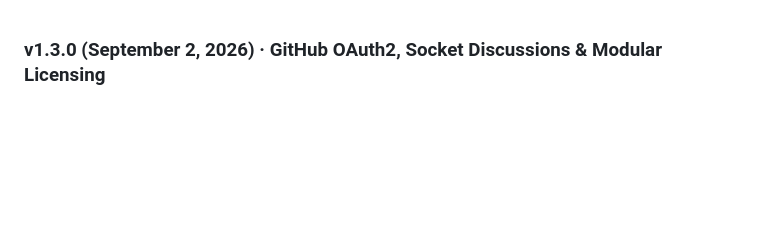
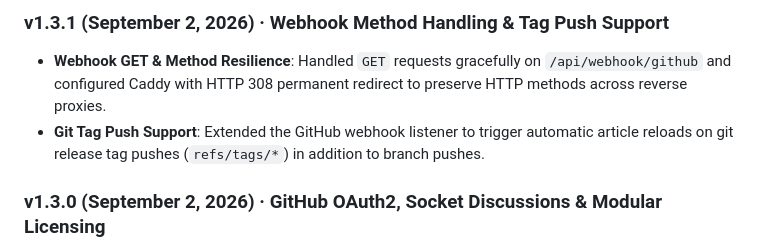
Before and after one commit to dafagareth/daemontalk, a Markdown page: content/changelog.md, the part around the change. Drawn GitHub-style; blank space fills up the shorter version.

Commit message:
docs(changelog): document v1.3.1 patch release

```diff
--- a/content/changelog.md
+++ b/content/changelog.md
@@ -1,3 +1,8 @@
+### v1.3.1 (September 2, 2026) · Webhook Method Handling & Tag Push Support
+
+- **Webhook GET & Method Resilience**: Handled `GET` requests gracefully on `/api/webhook/github` and configured Caddy with HTTP 308 permanent redirect to preserve HTTP methods across reverse proxies.
+- **Git Tag Push Support**: Extended the GitHub webhook listener to trigger automatic article reloads on git release tag pushes (`refs/tags/*`) in addition to branch pushes.
+
 ### v1.3.0 (September 2, 2026) · GitHub OAuth2, Socket Discussions & Modular Licensing
 
 - **GitHub OAuth2 & User Profiles**: Integrated seamless GitHub authentication (`/auth/github`), user session persistence via SQLite, dynamic navbar badge, and clean user profile pages (`/u/:username`).
```
Also changed, not shown: content/changelog.id.md (+5 -0 lines).
